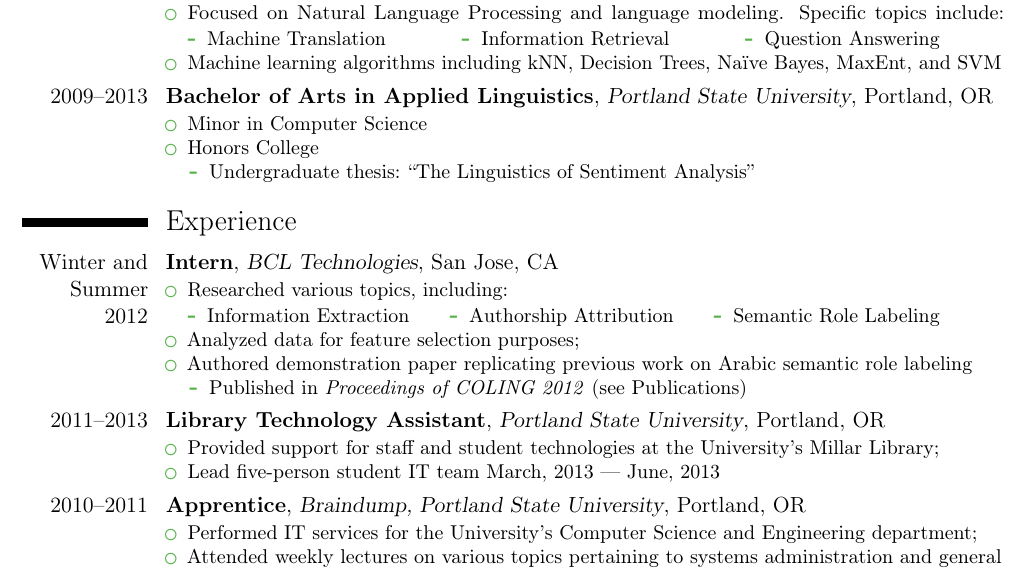
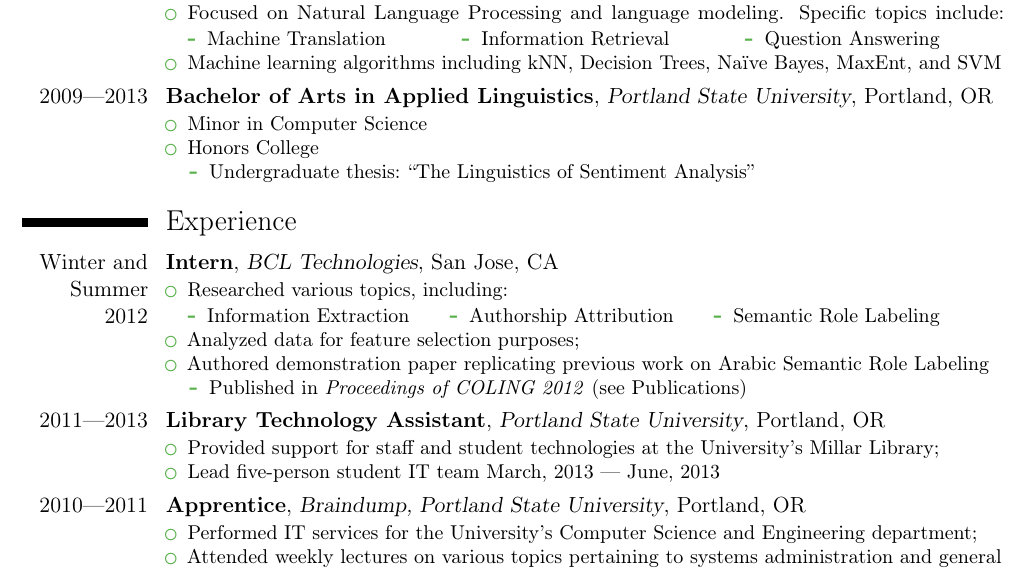
Before and after one commit to konahart/resume, a LaTeX CV (resume.tex): part of the page, cut so that both start at the same text. Compiled offline with pdfLaTeX.

Commit message:
Fixed inconsistent date formatting.

```diff
--- a/resume.tex
+++ b/resume.tex
@@ -45,7 +45,7 @@
   \item Machine learning algorithms including kNN, Decision Trees, Na\"{i}ve Bayes, MaxEnt, and SVM
 \end{itemize}}
 
-\cventry{2009--2013}{Bachelor of Arts in Applied Linguistics}{Portland State University}{Portland, OR}{}{
+\cventry{2009---2013}{Bachelor of Arts in Applied Linguistics}{Portland State University}{Portland, OR}{}{
 \begin{itemize}
   \item Minor in Computer Science
   \item Honors College
@@ -63,19 +63,19 @@
   \labelitemii\hspace{2pt} Information Extraction & \labelitemii\hspace{2pt} Authorship Attribution & \labelitemii\hspace{2pt} Semantic Role Labeling
   \end{tabular*}
 \item Analyzed data for feature selection purposes;
-\item Authored demonstration paper replicating previous work on Arabic semantic role labeling
+\item Authored demonstration paper replicating previous work on Arabic Semantic Role Labeling
   \begin{itemize}
     \item Published in \textit{Proceedings of COLING 2012} (see Publications)
   \end{itemize}
 \end{itemize}}
 
-\cventry{2011--2013}{Library Technology Assistant}{Portland State University}{Portland, OR}{}{
+\cventry{2011---2013}{Library Technology Assistant}{Portland State University}{Portland, OR}{}{
 \begin{itemize}
 \item Provided support for staff and student technologies at the University’s Millar Library;
 \item Lead five-person student IT team March, 2013 --- June, 2013
 \end{itemize}}
 
-\cventry{2010--2011}{Apprentice}{Braindump, Portland State University}{Portland, OR}{}{
+\cventry{2010---2011}{Apprentice}{Braindump, Portland State University}{Portland, OR}{}{
 \begin{itemize}
 \item Performed IT services for the University’s Computer Science and Engineering department;
 \item Attended weekly lectures on various topics pertaining to systems administration and general computer systems knowledge
```
Also changed, not shown: resume.pdf.
